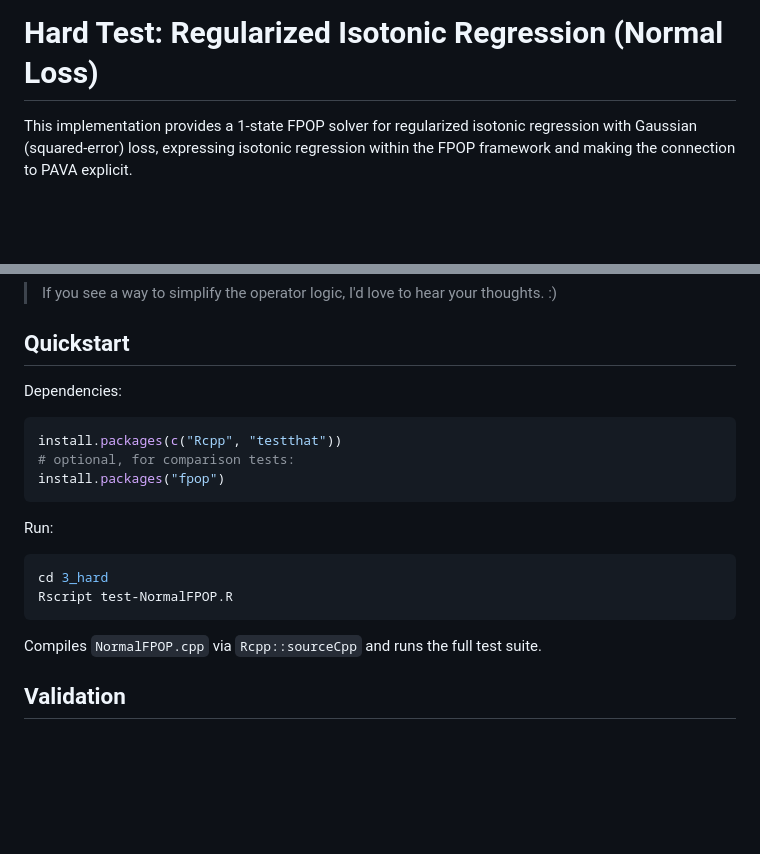
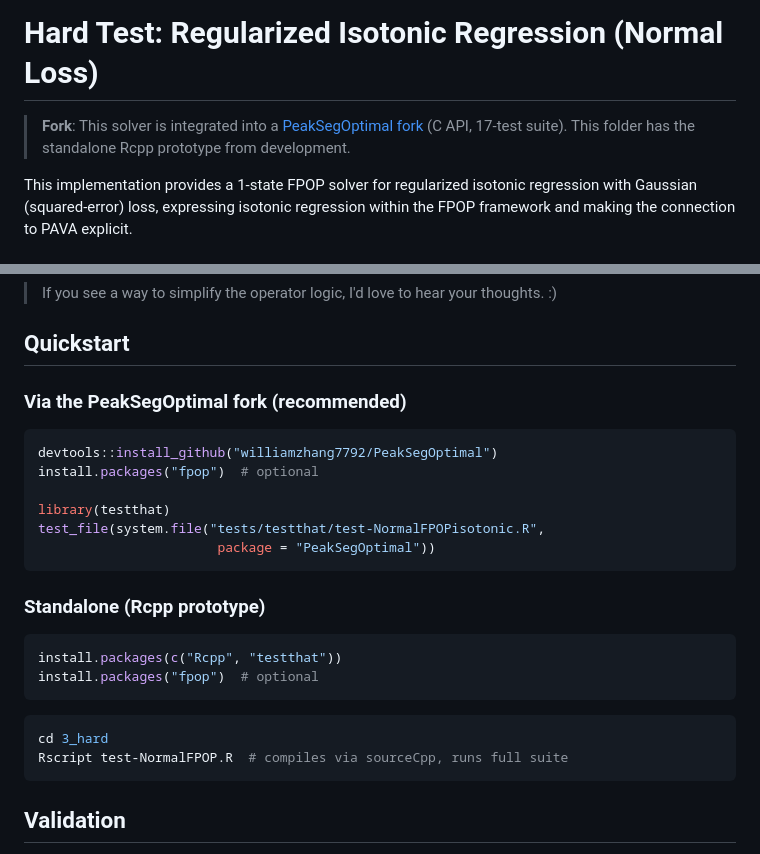
Before and after one commit to williamzhang7792/gsoc2026-gfpop-william-zhang, a Markdown page: 3_hard/README.md, 2 parts joined by grey strips. Drawn GitHub-style; blank space fills up the shorter version.

````diff
--- a/3_hard/README.md
+++ b/3_hard/README.md
@@ -1,4 +1,6 @@
 # Hard Test: Regularized Isotonic Regression (Normal Loss)
+
+> **Fork**: This solver is integrated into a [PeakSegOptimal fork](https://github.com/williamzhang7792/PeakSegOptimal) (C API, 17-test suite). This folder has the standalone Rcpp prototype from development.
 
 This implementation provides a 1-state FPOP solver for regularized isotonic regression with Gaussian (squared-error) loss, expressing isotonic regression within the FPOP framework and making the connection to PAVA explicit.
 
@@ -31,22 +33,28 @@ However, `PiecewiseNormalLoss` stores pieces by value (`std::list<NormalLossPiec
 
 ## Quickstart
 
-Dependencies:
+### Via the PeakSegOptimal fork (recommended)
+
+```r
+devtools::install_github("williamzhang7792/PeakSegOptimal")
+install.packages("fpop")  # optional
+
+library(testthat)
+test_file(system.file("tests/testthat/test-NormalFPOPisotonic.R",
+                       package = "PeakSegOptimal"))
+```
+
+### Standalone (Rcpp prototype)
 
 ```r
 install.packages(c("Rcpp", "testthat"))
-# optional, for comparison tests:
-install.packages("fpop")
+install.packages("fpop")  # optional
 ```
-
-Run:
 
 ```bash
 cd 3_hard
-Rscript test-NormalFPOP.R
+Rscript test-NormalFPOP.R  # compiles via sourceCpp, runs full suite
 ```
-
-Compiles `NormalFPOP.cpp` via `Rcpp::sourceCpp` and runs the full test suite.
 
 ## Validation
 
````
Also changed, not shown: 2_medium/README.md (+15 -6 lines), README.md (+13 -0 lines).
